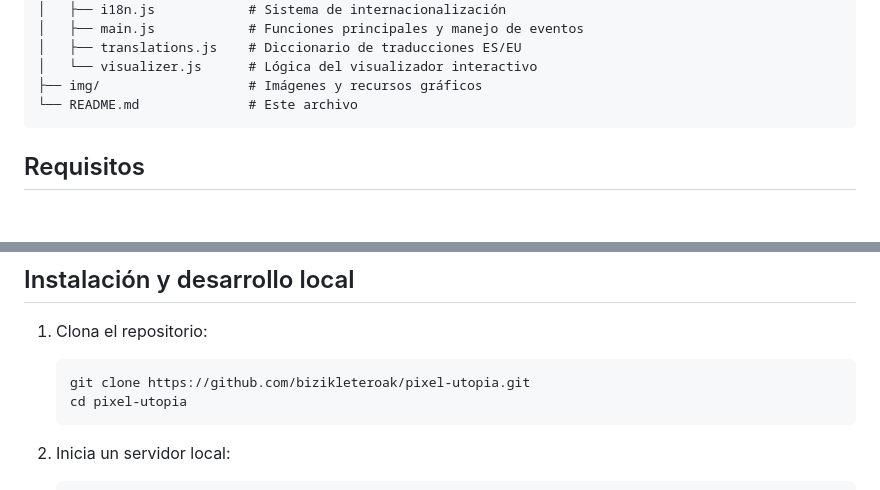
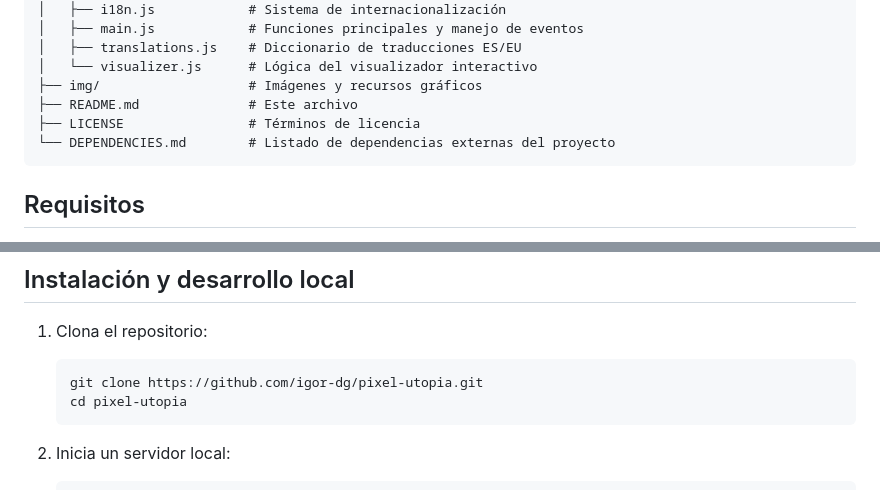
Before and after one commit to igor-dg/pixel-utopia, a Markdown page: README.md, 2 parts joined by grey strips. GitHub-like rendering; blank space fills up the shorter version.

Commit message:
fixed mistakes

````diff
--- a/README.md
+++ b/README.md
@@ -32,7 +32,9 @@ pixel-utopia/
 │   ├── translations.js    # Diccionario de traducciones ES/EU
 │   └── visualizer.js      # Lógica del visualizador interactivo
 ├── img/                   # Imágenes y recursos gráficos
-└── README.md              # Este archivo
+├── README.md              # Este archivo
+├── LICENSE                # Términos de licencia
+└── DEPENDENCIES.md        # Listado de dependencias externas del proyecto
 ```
 
 ## Requisitos
@@ -47,7 +49,7 @@ pixel-utopia/
 
 1. Clona el repositorio:
    ```bash
-   git clone https://github.com/bizikleteroak/pixel-utopia.git
+   git clone https://github.com/igor-dg/pixel-utopia.git
    cd pixel-utopia
    ```
 
````
